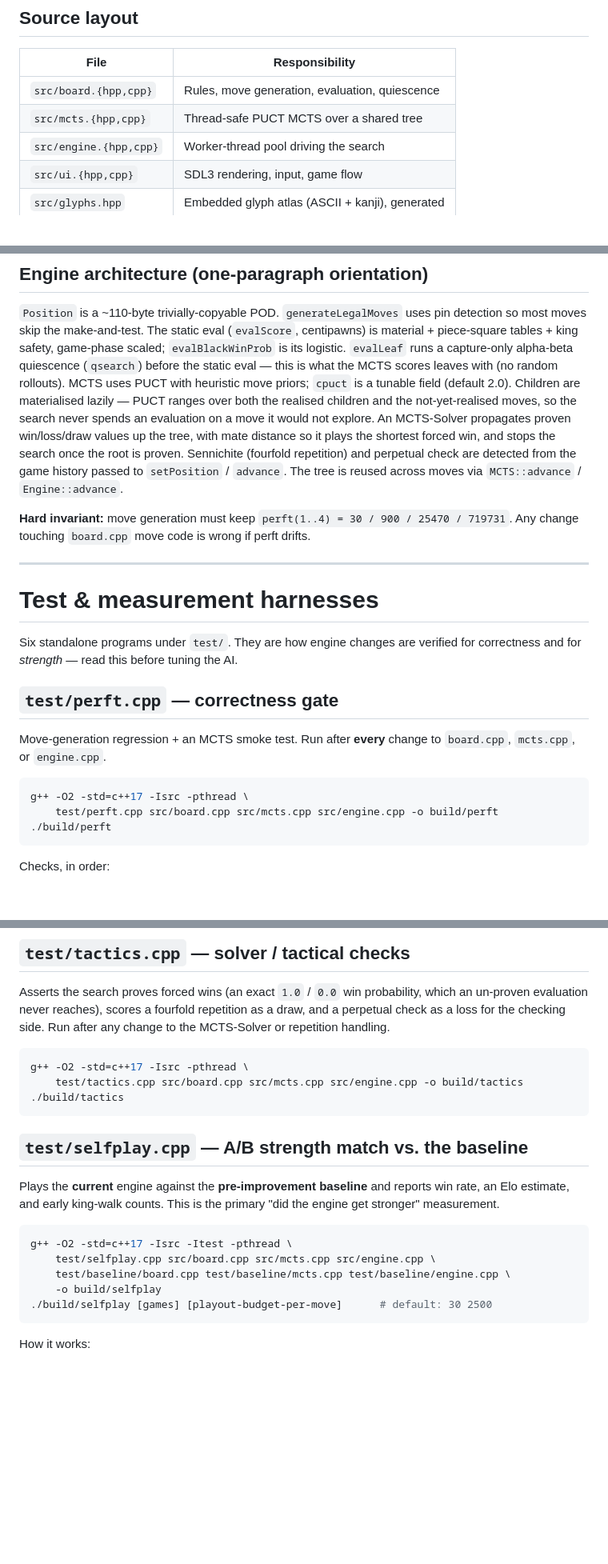
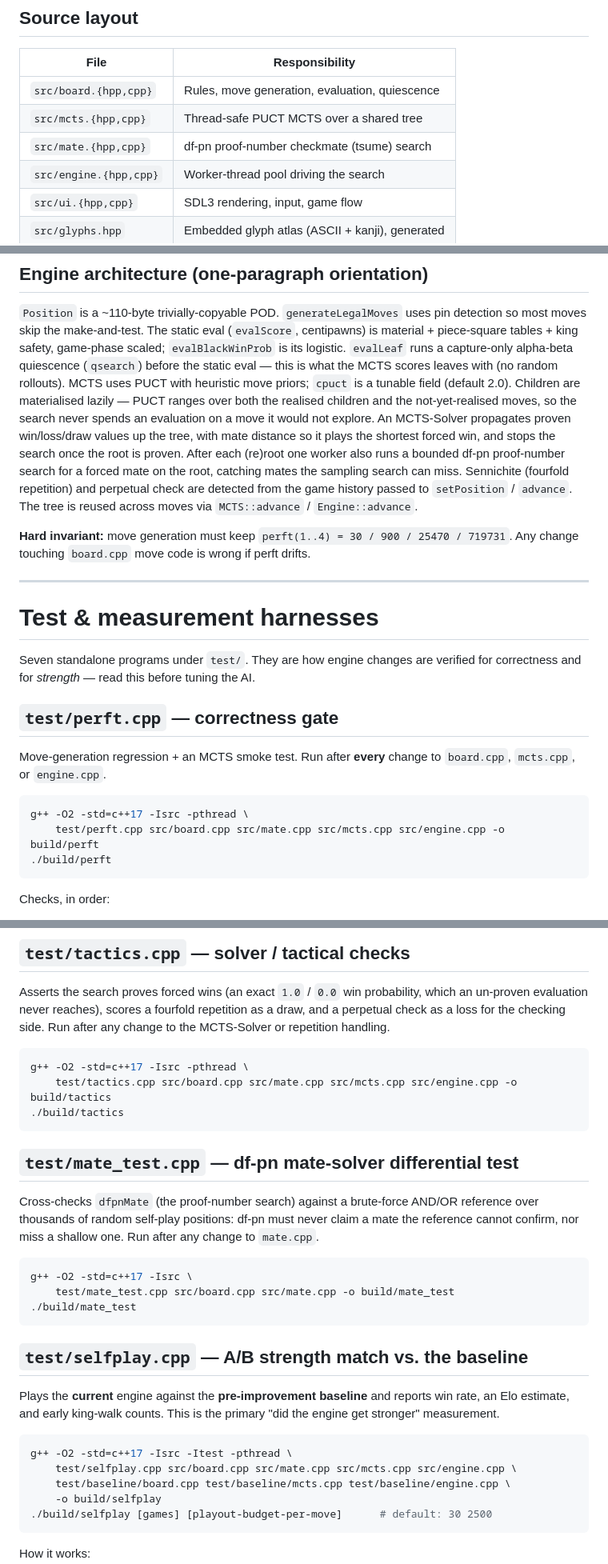
Before and after one commit to skeeto/shogi, a Markdown page: CLAUDE.md, 3 parts joined by grey strips. Shown at 80% size. Drawn GitHub-style; blank space fills up the shorter version.

Commit message:
docs: document the df-pn mate solver
Co-Authored-By: Claude Opus 4.7 <noreply@anthropic.com>

````diff
--- a/CLAUDE.md
+++ b/CLAUDE.md
@@ -25,6 +25,7 @@ worker threads: `Engine::pump()` runs the search inline each frame.
 |------|----------------|
 | `src/board.{hpp,cpp}` | Rules, move generation, evaluation, quiescence |
 | `src/mcts.{hpp,cpp}`  | Thread-safe PUCT MCTS over a shared tree |
+| `src/mate.{hpp,cpp}`  | df-pn proof-number checkmate (tsume) search |
 | `src/engine.{hpp,cpp}`| Worker-thread pool driving the search |
 | `src/ui.{hpp,cpp}`    | SDL3 rendering, input, game flow |
 | `src/glyphs.hpp`      | Embedded glyph atlas (ASCII + kanji), generated |
@@ -48,7 +49,9 @@ materialised lazily — PUCT ranges over both the realised children and the
 not-yet-realised moves, so the search never spends an evaluation on a move it
 would not explore. An MCTS-Solver propagates proven win/loss/draw values up
 the tree, with mate distance so it plays the shortest forced win, and stops
-the search once the root is proven. Sennichite (fourfold repetition) and
+the search once the root is proven. After each (re)root one worker also runs
+a bounded df-pn proof-number search for a forced mate on the root, catching
+mates the sampling search can miss. Sennichite (fourfold repetition) and
 perpetual check are detected from the game history passed to `setPosition` /
 `advance`. The tree is reused across moves via `MCTS::advance` /
 `Engine::advance`.
@@ -61,7 +64,7 @@ if perft drifts.
 
 # Test & measurement harnesses
 
-Six standalone programs under `test/`. They are how engine changes are
+Seven standalone programs under `test/`. They are how engine changes are
 verified for correctness and for *strength* — read this before tuning the AI.
 
 ## `test/perft.cpp` — correctness gate
@@ -71,7 +74,7 @@ Move-generation regression + an MCTS smoke test. Run after **every** change to
 
 ```sh
 g++ -O2 -std=c++17 -Isrc -pthread \
-    test/perft.cpp src/board.cpp src/mcts.cpp src/engine.cpp -o build/perft
+    test/perft.cpp src/board.cpp src/mate.cpp src/mcts.cpp src/engine.cpp -o build/perft
 ./build/perft
 ```
 
@@ -111,8 +114,21 @@ change to the MCTS-Solver or repetition handling.
 
 ```sh
 g++ -O2 -std=c++17 -Isrc -pthread \
-    test/tactics.cpp src/board.cpp src/mcts.cpp src/engine.cpp -o build/tactics
+    test/tactics.cpp src/board.cpp src/mate.cpp src/mcts.cpp src/engine.cpp -o build/tactics
 ./build/tactics
+```
+
+## `test/mate_test.cpp` — df-pn mate-solver differential test
+
+Cross-checks `dfpnMate` (the proof-number search) against a brute-force
+AND/OR reference over thousands of random self-play positions: df-pn must
+never claim a mate the reference cannot confirm, nor miss a shallow one.
+Run after any change to `mate.cpp`.
+
+```sh
+g++ -O2 -std=c++17 -Isrc \
+    test/mate_test.cpp src/board.cpp src/mate.cpp -o build/mate_test
+./build/mate_test
 ```
 
 ## `test/selfplay.cpp` — A/B strength match vs. the baseline
@@ -123,7 +139,7 @@ primary "did the engine get stronger" measurement.
 
 ```sh
 g++ -O2 -std=c++17 -Isrc -Itest -pthread \
-    test/selfplay.cpp src/board.cpp src/mcts.cpp src/engine.cpp \
+    test/selfplay.cpp src/board.cpp src/mate.cpp src/mcts.cpp src/engine.cpp \
     test/baseline/board.cpp test/baseline/mcts.cpp test/baseline/engine.cpp \
     -o build/selfplay
 ./build/selfplay [games] [playout-budget-per-move]      # default: 30 2500
````
Also changed, not shown: other parts of CLAUDE.md (+2 -2 lines).
